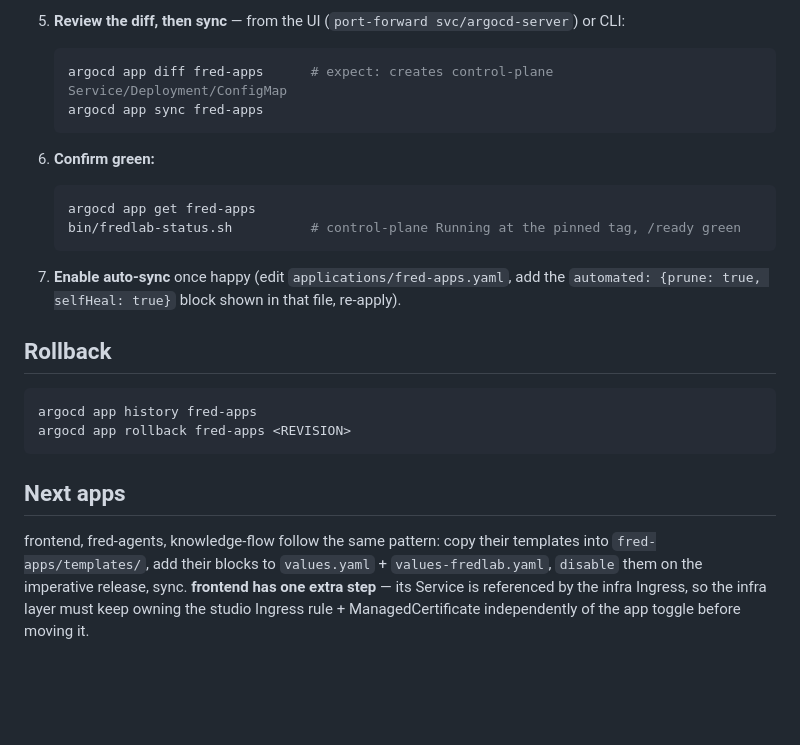
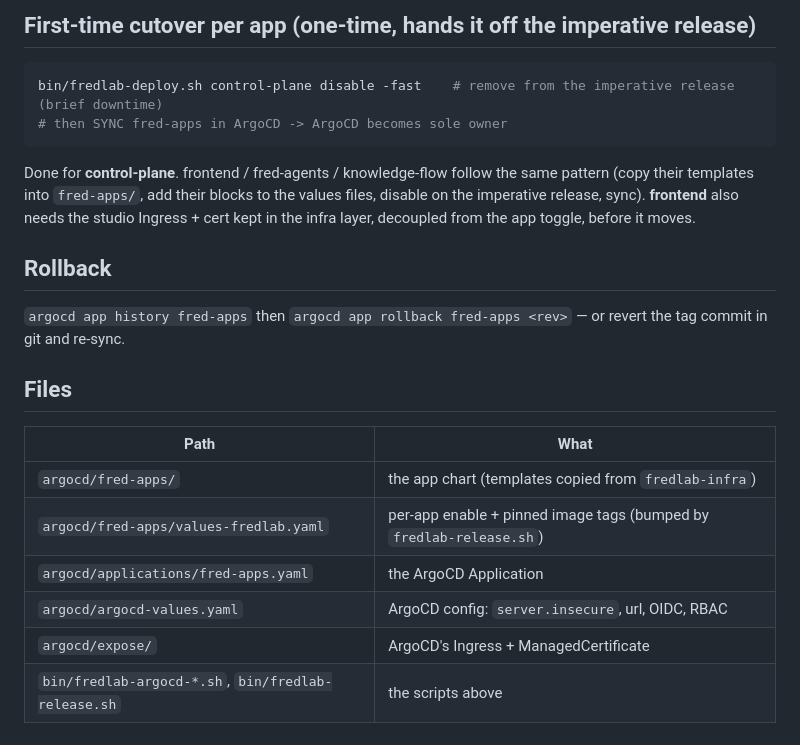
Before and after one commit to fred-agent/fred-deployment-factory, a Markdown page: argocd/README.md, the part around one of its changes. GitHub-like rendering; blank space fills up the shorter version.

````diff
--- a/argocd/README.md
+++ b/argocd/README.md
@@ -57,30 +61,28 @@ Context must be the fredlab cluster (`kubectl config current-context`).
 
-5. **Review the diff, then sync** — from the UI (`port-forward svc/argocd-server`) or CLI:
-   ```bash
-   argocd app diff fred-apps      # expect: creates control-plane Service/Deployment/ConfigMap
-   argocd app sync fred-apps
-   ```
+## First-time cutover per app (one-time, hands it off the imperative release)
 
-6. **Confirm green:**
-   ```bash
-   argocd app get fred-apps
-   bin/fredlab-status.sh          # control-plane Running at the pinned tag, /ready green
-   ```
+```bash
+bin/fredlab-deploy.sh control-plane disable -fast    # remove from the imperative release (brief downtime)
+# then SYNC fred-apps in ArgoCD -> ArgoCD becomes sole owner
+```
 
-7. **Enable auto-sync** once happy (edit `applications/fred-apps.yaml`, add the
-   `automated: {prune: true, selfHeal: true}` block shown in that file, re-apply).
+Done for **control-plane**. frontend / fred-agents / knowledge-flow follow the same pattern
+(copy their templates into `fred-apps/`, add their blocks to the values files, disable on the
+imperative release, sync). **frontend** also needs the studio Ingress + cert kept in the infra
+layer, decoupled from the app toggle, before it moves.
 
 ## Rollback
 
-```bash
-argocd app history fred-apps
-argocd app rollback fred-apps <REVISION>
-```
+`argocd app history fred-apps` then `argocd app rollback fred-apps <rev>` — or revert the tag
+commit in git and re-sync.
 
-## Next apps
+## Files
 
-frontend, fred-agents, knowledge-flow follow the same pattern: copy their templates into
-`fred-apps/templates/`, add their blocks to `values.yaml` + `values-fredlab.yaml`,
-`disable` them on the imperative release, sync. **frontend has one extra step** — its
-Service is referenced by the infra Ingress, so the infra layer must keep owning the
-studio Ingress rule + ManagedCertificate independently of the app toggle before moving it.
+| Path | What |
+| --- | --- |
+| `argocd/fred-apps/` | the app chart (templates copied from `fredlab-infra`) |
+| `argocd/fred-apps/values-fredlab.yaml` | per-app enable + pinned image tags (bumped by `fredlab-release.sh`) |
+| `argocd/applications/fred-apps.yaml` | the ArgoCD Application |
+| `argocd/argocd-values.yaml` | ArgoCD config: `server.insecure`, url, OIDC, RBAC |
+| `argocd/expose/` | ArgoCD's Ingress + ManagedCertificate |
+| `bin/fredlab-argocd-*.sh`, `bin/fredlab-release.sh` | the scripts above |
````
Also changed, not shown: other parts of argocd/README.md (+44 -40 lines).
